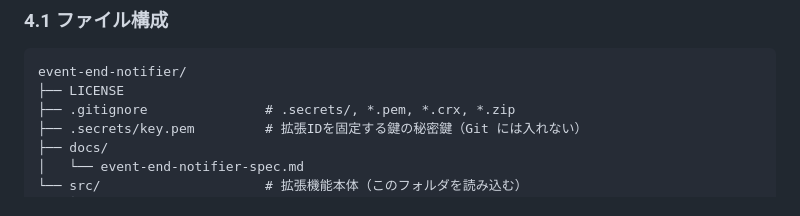
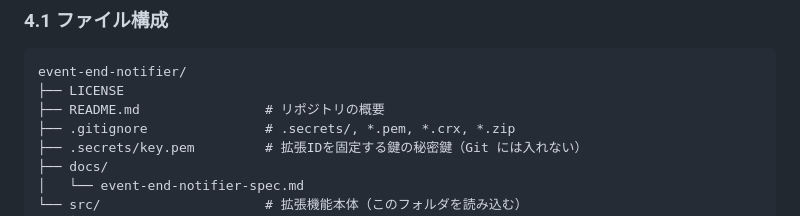
Before and after one commit to 710ooooo/event-end-notifier, a Markdown page: docs/event-end-notifier-spec.md, the part around the change. GitHub-like rendering.

Commit message:
Add top-level README
Co-Authored-By: Claude Opus 5.5 <noreply@anthropic.com>

````diff
--- a/docs/event-end-notifier-spec.md
+++ b/docs/event-end-notifier-spec.md
@@ -62,6 +62,7 @@ Googleカレンダー標準では「開始前」しか通知できないため
 ```
 event-end-notifier/
 ├── LICENSE
+├── README.md                # リポジトリの概要
 ├── .gitignore               # .secrets/, *.pem, *.crx, *.zip
 ├── .secrets/key.pem         # 拡張IDを固定する鍵の秘密鍵（Git には入れない）
 ├── docs/
````
Also changed, not shown: README.md (added, +59 -0 lines).
